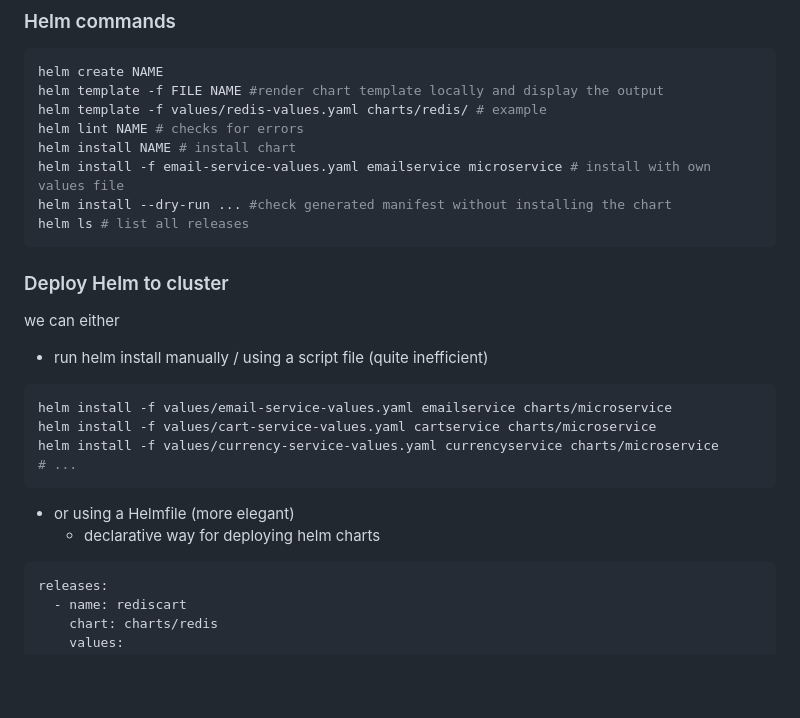
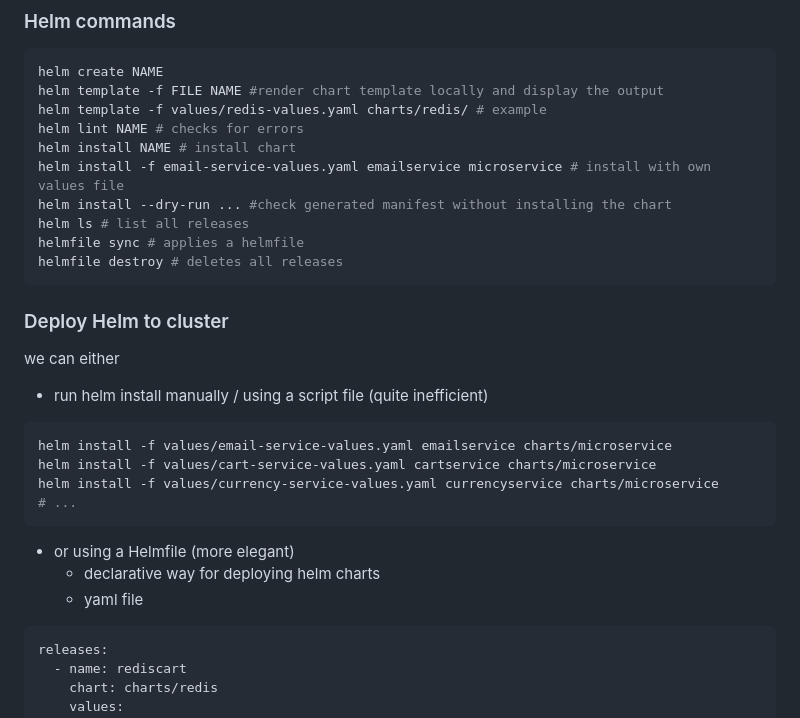
Before and after one commit to kvn-31/twn_devops-bootcamp, a Markdown page: notes/10_kubernetes.md, the part around the change. GitHub-like rendering; blank space fills up the shorter version.

Commit message:
helmfile docs

````diff
--- a/notes/10_kubernetes.md
+++ b/notes/10_kubernetes.md
@@ -1022,6 +1022,8 @@ helm install NAME # install chart
 helm install -f email-service-values.yaml emailservice microservice # install with own values file
 helm install --dry-run ... #check generated manifest without installing the chart
 helm ls # list all releases
+helmfile sync # applies a helmfile
+helmfile destroy # deletes all releases
 ```
 
 ### Deploy Helm to cluster
@@ -1035,6 +1037,7 @@ helm install -f values/currency-service-values.yaml currencyservice charts/micro
 ```
 - or using a Helmfile (more elegant)
   - declarative way for deploying helm charts
+  - yaml file
 ```yaml
 releases:
   - name: rediscart
````
